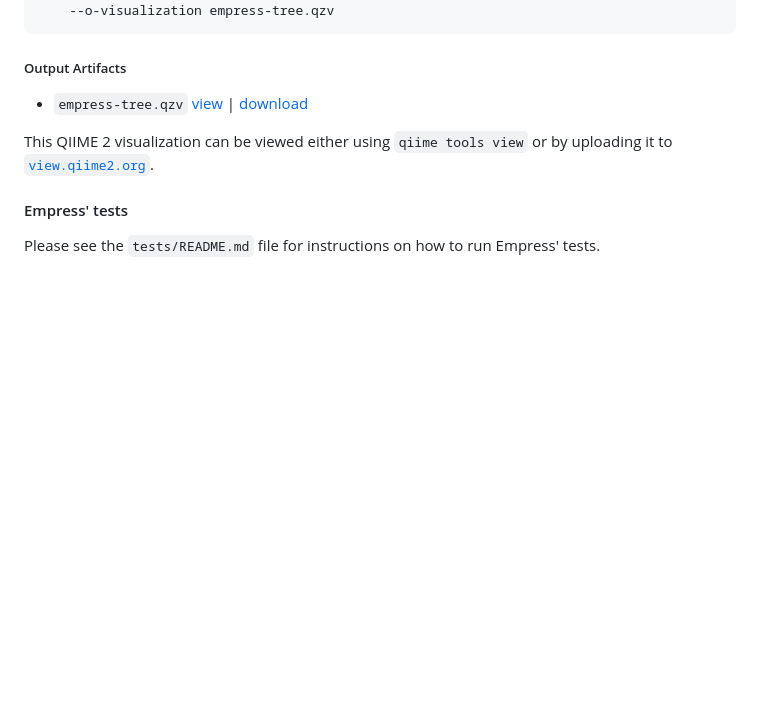
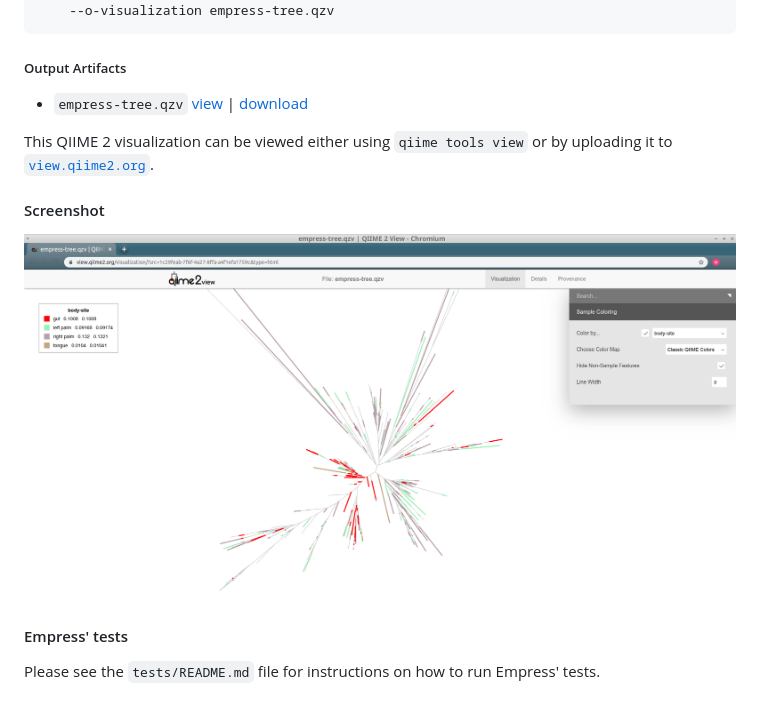
Before and after one commit to biocore/empress, a Markdown page: README.md, the part around the change printed below. Rendered like a GitHub page; pictures changed too: docs/moving-pictures/screenshot.png (added); blank space fills up the shorter version.

Commit message:
DOC: Add screenshot + example QZV from q2 tutorial
For #134.

```diff
--- a/README.md
+++ b/README.md
@@ -62,6 +62,10 @@ qiime empress plot \
 
 This QIIME 2 visualization can be viewed either using `qiime tools view` or by
 uploading it to [`view.qiime2.org`](https://view.qiime2.org).
+
+#### Screenshot
+
+![Empress screenshot in q2view](https://raw.githubusercontent.com/biocore/empress/master/docs/moving-pictures/screenshot.png)
 
 #### Empress' tests
 
```
Also changed, not shown: other parts of README.md (+1 -1 lines), 2 other files.
